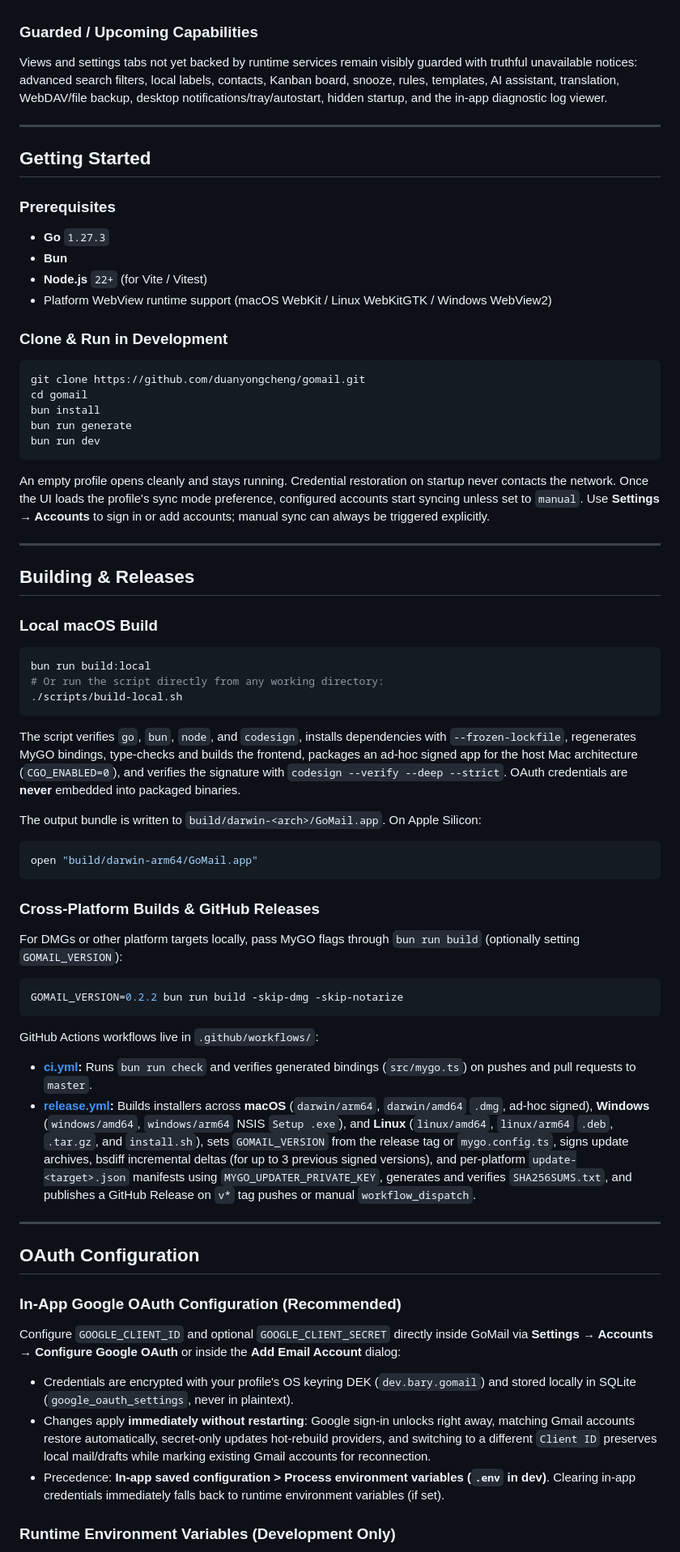
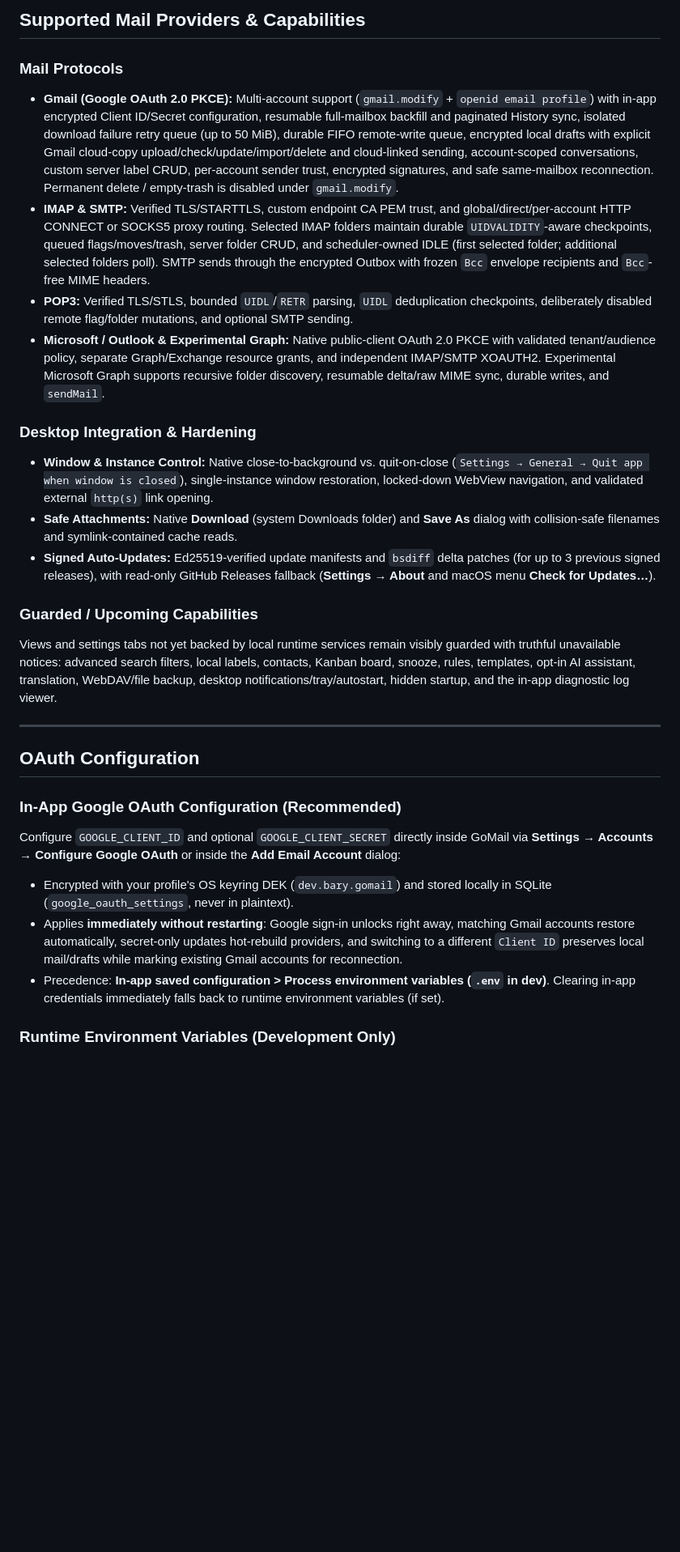
Before and after one commit to duanyongcheng/gomail, a Markdown page: README.md, the part around one of its changes. Shown at 81% size. Drawn GitHub-style; blank space fills up the shorter version.

````diff
--- a/README.md
+++ b/README.md
@@ -32,63 +76,21 @@ GoMail keeps your mail archive, full-text search index, HTML sanitizer, encrypte
+## Supported Mail Providers & Capabilities
+
+### Mail Protocols
+
+- **Gmail (Google OAuth 2.0 PKCE):** Multi-account support (`gmail.modify` + `openid email profile`) with in-app encrypted Client ID/Secret configuration, resumable full-mailbox backfill and paginated History sync, isolated download failure retry queue (up to 50 MiB), durable FIFO remote-write queue, encrypted local drafts with explicit Gmail cloud-copy upload/check/update/import/delete and cloud-linked sending, account-scoped conversations, custom server label CRUD, per-account sender trust, encrypted signatures, and safe same-mailbox reconnection. Permanent delete / empty-trash is disabled under `gmail.modify`.
+- **IMAP & SMTP:** Verified TLS/STARTTLS, custom endpoint CA PEM trust, and global/direct/per-account HTTP CONNECT or SOCKS5 proxy routing. Selected IMAP folders maintain durable `UIDVALIDITY`-aware checkpoints, queued flags/moves/trash, server folder CRUD, and scheduler-owned IDLE (first selected folder; additional selected folders poll). SMTP sends through the encrypted Outbox with frozen `Bcc` envelope recipients and `Bcc`-free MIME headers.
+- **POP3:** Verified TLS/STLS, bounded `UIDL`/`RETR` parsing, `UIDL` deduplication checkpoints, deliberately disabled remote flag/folder mutations, and optional SMTP sending.
+- **Microsoft / Outlook & Experimental Graph:** Native public-client OAuth 2.0 PKCE with validated tenant/audience policy, separate Graph/Exchange resource grants, and independent IMAP/SMTP XOAUTH2. Experimental Microsoft Graph supports recursive folder discovery, resumable delta/raw MIME sync, durable writes, and `sendMail`.
+
+### Desktop Integration & Hardening
+
+- **Window & Instance Control:** Native close-to-background vs. quit-on-close (`Settings → General → Quit app when window is closed`), single-instance window restoration, locked-down WebView navigation, and validated external `http(s)` link opening.
+- **Safe Attachments:** Native **Download** (system Downloads folder) and **Save As** dialog with collision-safe filenames and symlink-contained cache reads.
+- **Signed Auto-Updates:** Ed25519-verified update manifests and `bsdiff` delta patches (for up to 3 previous signed releases), with read-only GitHub Releases fallback (**Settings → About** and macOS menu **Check for Updates…**).
 
 ### Guarded / Upcoming Capabilities
 
-Views and settings tabs not yet backed by runtime services remain visibly guarded with truthful unavailable notices: advanced search filters, local labels, contacts, Kanban board, snooze, rules, templates, AI assistant, translation, WebDAV/file backup, desktop notifications/tray/autostart, hidden startup, and the in-app diagnostic log viewer.
-
----
-
-## Getting Started
-
-### Prerequisites
-
-- **Go** `1.27.3`
-- **Bun**
-- **Node.js** `22+` (for Vite / Vitest)
-- Platform WebView runtime support (macOS WebKit / Linux WebKitGTK / Windows WebView2)
-
-### Clone & Run in Development
-
-```sh
-git clone https://github.com/duanyongcheng/gomail.git
-cd gomail
-bun install
-bun run generate
-bun run dev
-```
-
-An empty profile opens cleanly and stays running. Credential restoration on startup never contacts the network. Once the UI loads the profile's sync mode preference, configured accounts start syncing unless set to `manual`. Use **Settings → Accounts** to sign in or add accounts; manual sync can always be triggered explicitly.
-
----
-
-## Building & Releases
-
-### Local macOS Build
-
-```sh
-bun run build:local
-# Or run the script directly from any working directory:
-./scripts/build-local.sh
-```
-
-The script verifies `go`, `bun`, `node`, and `codesign`, installs dependencies with `--frozen-lockfile`, regenerates MyGO bindings, type-checks and builds the frontend, packages an ad-hoc signed app for the host Mac architecture (`CGO_ENABLED=0`), and verifies the signature with `codesign --verify --deep --strict`. OAuth credentials are **never** embedded into packaged binaries.
-
-The output bundle is written to `build/darwin-<arch>/GoMail.app`. On Apple Silicon:
-
-```sh
-open "build/darwin-arm64/GoMail.app"
-```
-
-### Cross-Platform Builds & GitHub Releases
-
-For DMGs or other platform targets locally, pass MyGO flags through `bun run build` (optionally setting `GOMAIL_VERSION`):
-
-```sh
-GOMAIL_VERSION=0.2.2 bun run build -skip-dmg -skip-notarize
-```
-
-GitHub Actions workflows live in `.github/workflows/`:
-
-- **[ci.yml](.github/workflows/ci.yml):** Runs `bun run check` and verifies generated bindings (`src/mygo.ts`) on pushes and pull requests to `master`.
-- **[release.yml](.github/workflows/release.yml):** Builds installers across **macOS** (`darwin/arm64`, `darwin/amd64` `.dmg`, ad-hoc signed), **Windows** (`windows/amd64`, `windows/arm64` NSIS `Setup .exe`), and **Linux** (`linux/amd64`, `linux/arm64` `.deb`, `.tar.gz`, and `install.sh`), sets `GOMAIL_VERSION` from the release tag or `mygo.config.ts`, signs update archives, bsdiff incremental deltas (for up to 3 previous signed versions), and per-platform `update-<target>.json` manifests using `MYGO_UPDATER_PRIVATE_KEY`, generates and verifies `SHA256SUMS.txt`, and publishes a GitHub Release on `v*` tag pushes or manual `workflow_dispatch`.
+Views and settings tabs not yet backed by local runtime services remain visibly guarded with truthful unavailable notices: advanced search filters, local labels, contacts, Kanban board, snooze, rules, templates, opt-in AI assistant, translation, WebDAV/file backup, desktop notifications/tray/autostart, hidden startup, and the in-app diagnostic log viewer.
 
 ---
 
@@ -98,8 +100,8 @@ GitHub Actions workflows live in `.github/workflows/`:
 
 Configure `GOOGLE_CLIENT_ID` and optional `GOOGLE_CLIENT_SECRET` directly inside GoMail via **Settings → Accounts → Configure Google OAuth** or inside the **Add Email Account** dialog:
 
-- Credentials are encrypted with your profile's OS keyring DEK (`dev.bary.gomail`) and stored locally in SQLite (`google_oauth_settings`, never in plaintext).
-- Changes apply **immediately without restarting**: Google sign-in unlocks right away, matching Gmail accounts restore automatically, secret-only updates hot-rebuild providers, and switching to a different `Client ID` preserves local mail/drafts while marking existing Gmail accounts for reconnection.
+- Encrypted with your profile's OS keyring DEK (`dev.bary.gomail`) and stored locally in SQLite (`google_oauth_settings`, never in plaintext).
+- Applies **immediately without restarting**: Google sign-in unlocks right away, matching Gmail accounts restore automatically, secret-only updates hot-rebuild providers, and switching to a different `Client ID` preserves local mail/drafts while marking existing Gmail accounts for reconnection.
 - Precedence: **In-app saved configuration > Process environment variables (`.env` in dev)**. Clearing in-app credentials immediately falls back to runtime environment variables (if set).
 
 ### Runtime Environment Variables (Development Only)
````
Also changed, not shown: other parts of README.md (+145 -74 lines), .impeccable/surfaces/site-index-html.md (added, +28 -0 lines), DESIGN.md (+17 -1 lines), README.zh-CN.md (added, +236 -0 lines), docs/images/appearance-settings.png (added), docs/images/harbor-dark.png (added), docs/images/harbor-light.png (added), docs/images/offline-inbox.png (added), docs/images/privacy-settings.png (added), site/assets/app-icon.png (added), 9 other files.
